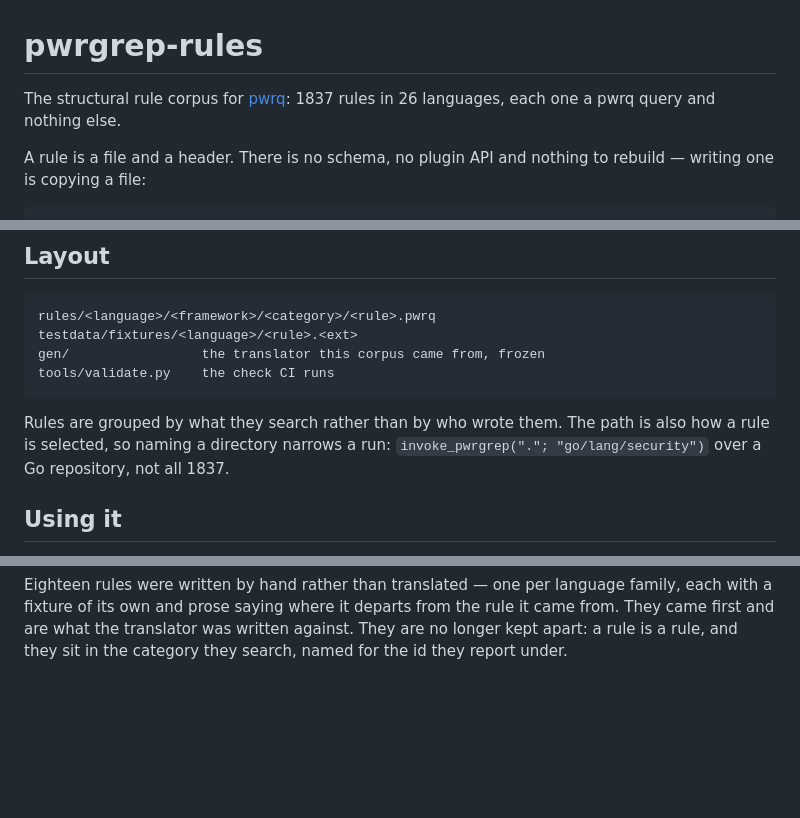
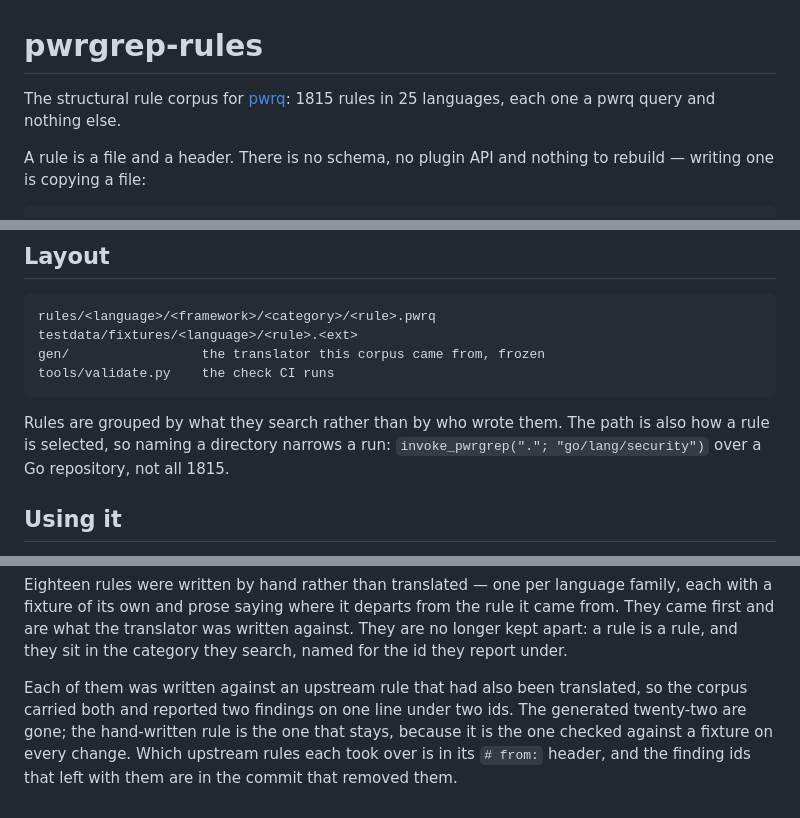
Before and after one commit to xen0bit/pwrgrep-rules, a Markdown page: README.md, 3 parts joined by grey strips. GitHub-like rendering; blank space fills up the shorter version.

Commit message:
Bring the README's counts down to the deduplicated corpus
Co-Authored-By: Claude Opus 5 <noreply@anthropic.com>
Claude-Session: https://claude.ai/code/session_01CwNNUn4WMSw74KQvXfJeQa

```diff
--- a/README.md
+++ b/README.md
@@ -1,7 +1,7 @@
 # pwrgrep-rules
 
-The structural rule corpus for [pwrq](https://github.com/xen0bit/pwrq): 1837
-rules in 26 languages, each one a pwrq query and nothing else.
+The structural rule corpus for [pwrq](https://github.com/xen0bit/pwrq): 1815
+rules in 25 languages, each one a pwrq query and nothing else.
 
 A rule is a file and a header. There is no schema, no plugin API and nothing to
 rebuild — writing one is copying a file:
@@ -39,7 +39,7 @@ tools/validate.py    the check CI runs
 
 Rules are grouped by what they search rather than by who wrote them. The path
 is also how a rule is selected, so naming a directory narrows a run:
-`invoke_pwrgrep("."; "go/lang/security")` over a Go repository, not all 1837.
+`invoke_pwrgrep("."; "go/lang/security")` over a Go repository, not all 1815.
 
 ## Using it
 
@@ -114,3 +114,10 @@ family, each with a fixture of its own and prose saying where it departs from
 the rule it came from. They came first and are what the translator was written
 against. They are no longer kept apart: a rule is a rule, and they sit in the
 category they search, named for the id they report under.
+
+Each of them was written against an upstream rule that had also been
+translated, so the corpus carried both and reported two findings on one line
+under two ids. The generated twenty-two are gone; the hand-written rule is the
+one that stays, because it is the one checked against a fixture on every
+change. Which upstream rules each took over is in its `# from:` header, and the
+finding ids that left with them are in the commit that removed them.
```
